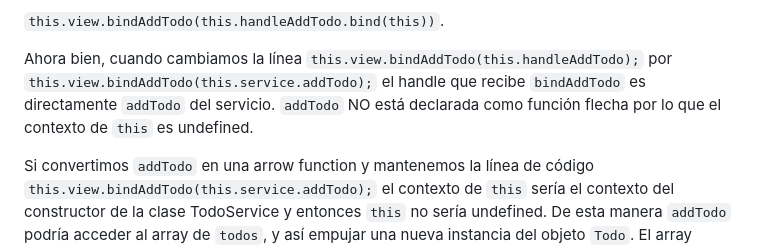
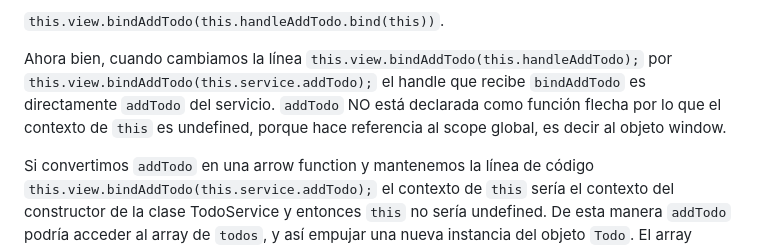
Before and after one commit to cecisalof/PEC2, a Markdown page: PEC2_Ej2/PEC2_Solucion_Ejercicio_2a.md, the part around the change. Drawn GitHub-style.

Commit message:
[Fix]: content

````diff
--- a/PEC2_Ej2/PEC2_Solucion_Ejercicio_2a.md
+++ b/PEC2_Ej2/PEC2_Solucion_Ejercicio_2a.md
@@ -37,7 +37,7 @@ En este proyecto en particular, todos los handlers están creados como funciones
 
 ```this.view.bindAddTodo(this.handleAddTodo.bind(this))```.
 
-Ahora bien, cuando cambiamos la línea ```this.view.bindAddTodo(this.handleAddTodo);``` por ```this.view.bindAddTodo(this.service.addTodo);``` el handle que recibe ```bindAddTodo``` es directamente ```addTodo``` del servicio. ```addTodo``` NO está declarada como función flecha por lo que el contexto de ```this``` es undefined.
+Ahora bien, cuando cambiamos la línea ```this.view.bindAddTodo(this.handleAddTodo);``` por ```this.view.bindAddTodo(this.service.addTodo);``` el handle que recibe ```bindAddTodo``` es directamente ```addTodo``` del servicio. ```addTodo``` NO está declarada como función flecha por lo que el contexto de ```this``` es undefined, porque hace referencia al scope global, es decir al objeto window.
 
 Si convertimos ```addTodo``` en una arrow function y mantenemos la línea de código ```this.view.bindAddTodo(this.service.addTodo);``` el contexto de ```this``` sería el contexto del constructor de la clase TodoService y entonces  ```this``` no sería undefined. De esta manera ```addTodo``` podría acceder al array de ```todos```, y así empujar una nueva instancia del objeto ```Todo```.
 El array ```todos```con la nueva instancia creada en ```addTodo``` sería pasado a ```onTodoListChanged``` para informarle al modelo que han habido cambios y que es necesario avisar a la vista de estos los cambios para que ésta se actualice (o sea, actualice el DOM) adecuadamente. La memoria local también es actualziada en este paso con  ```localStorage.setItem("todos", JSON.stringify(todos));``` desde ```onTodoListChanged```.
````
